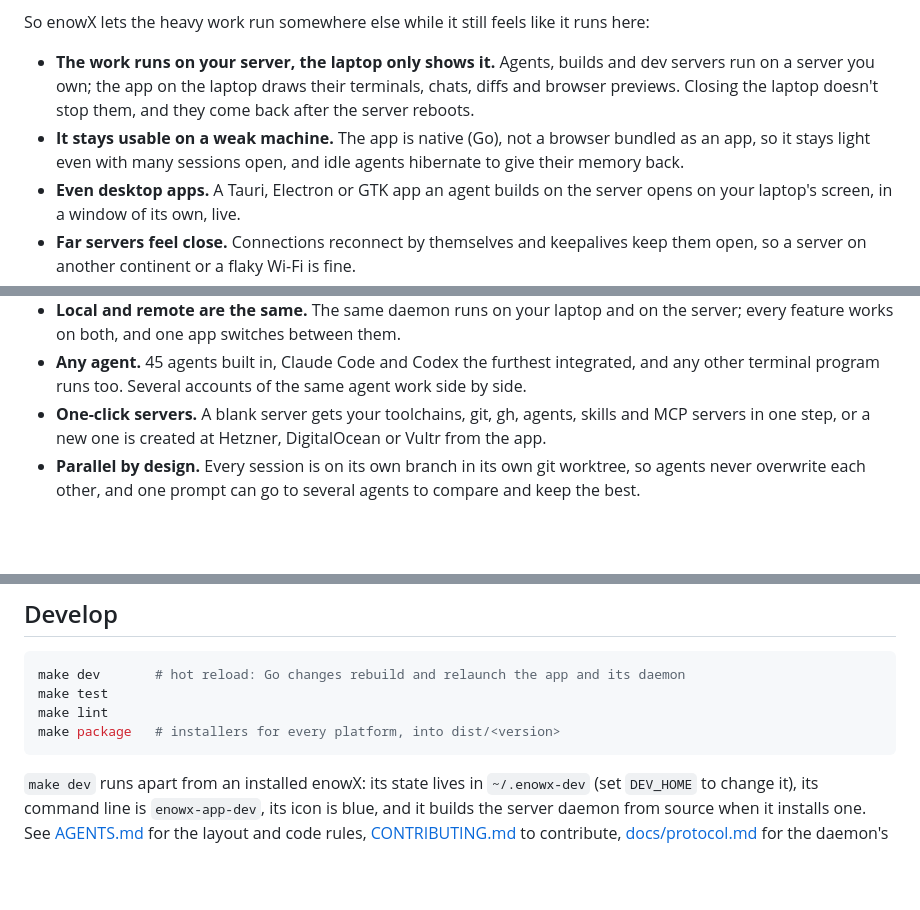
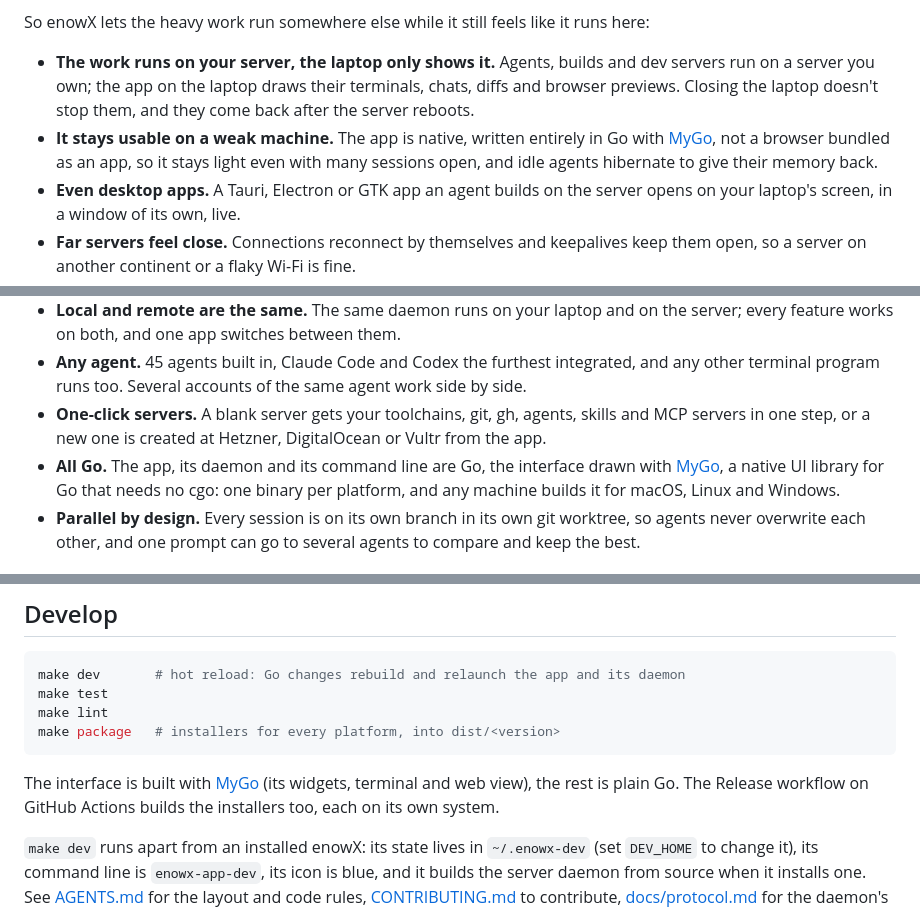
Before and after one commit to CherrylMarbun/enowx, a Markdown page: README.md, 3 parts joined by grey strips. GitHub-like rendering; blank space fills up the shorter version.

Commit message:
Say in the README that enowX is all Go, built with MyGo
Co-Authored-By: Claude Opus 5.5 (1M context) <noreply@anthropic.com>

````diff
--- a/README.md
+++ b/README.md
@@ -31,7 +31,7 @@ My laptop is a modest one. Building a Tauri app (a Rust compile, a dev server, a
 So enowX lets the heavy work run somewhere else while it still feels like it runs here:
 
 - **The work runs on your server, the laptop only shows it.** Agents, builds and dev servers run on a server you own; the app on the laptop draws their terminals, chats, diffs and browser previews. Closing the laptop doesn't stop them, and they come back after the server reboots.
-- **It stays usable on a weak machine.** The app is native (Go), not a browser bundled as an app, so it stays light even with many sessions open, and idle agents hibernate to give their memory back.
+- **It stays usable on a weak machine.** The app is native, written entirely in Go with [MyGo](https://mygo.egoist.dev/), not a browser bundled as an app, so it stays light even with many sessions open, and idle agents hibernate to give their memory back.
 - **Even desktop apps.** A Tauri, Electron or GTK app an agent builds on the server opens on your laptop's screen, in a window of its own, live.
 - **Far servers feel close.** Connections reconnect by themselves and keepalives keep them open, so a server on another continent or a flaky Wi-Fi is fine.
 - **Nothing is lost between machines.** Copy a project and its sessions to the server, work there, and sync files, commits and conversations back when you want them here.
@@ -42,6 +42,7 @@ So enowX lets the heavy work run somewhere else while it still feels like it run
 - **Local and remote are the same.** The same daemon runs on your laptop and on the server; every feature works on both, and one app switches between them.
 - **Any agent.** 45 agents built in, Claude Code and Codex the furthest integrated, and any other terminal program runs too. Several accounts of the same agent work side by side.
 - **One-click servers.** A blank server gets your toolchains, git, gh, agents, skills and MCP servers in one step, or a new one is created at Hetzner, DigitalOcean or Vultr from the app.
+- **All Go.** The app, its daemon and its command line are Go, the interface drawn with [MyGo](https://mygo.egoist.dev/), a native UI library for Go that needs no cgo: one binary per platform, and any machine builds it for macOS, Linux and Windows.
 - **Parallel by design.** Every session is on its own branch in its own git worktree, so agents never overwrite each other, and one prompt can go to several agents to compare and keep the best.
 
 ## Contents
@@ -182,6 +183,8 @@ make lint
 make package   # installers for every platform, into dist/<version>
 ```
 
+The interface is built with [MyGo](https://mygo.egoist.dev/) (its widgets, terminal and web view), the rest is plain Go. The Release workflow on GitHub Actions builds the installers too, each on its own system.
+
 `make dev` runs apart from an installed enowX: its state lives in `~/.enowx-dev` (set `DEV_HOME` to change it), its command line is `enowx-app-dev`, its icon is blue, and it builds the server daemon from source when it installs one. See [AGENTS.md](AGENTS.md) for the layout and code rules, [CONTRIBUTING.md](CONTRIBUTING.md) to contribute, [docs/protocol.md](docs/protocol.md) for the daemon's protocol, and [docs/PLAN.md](docs/PLAN.md) for the plan.
 
 ## Documentation
````
